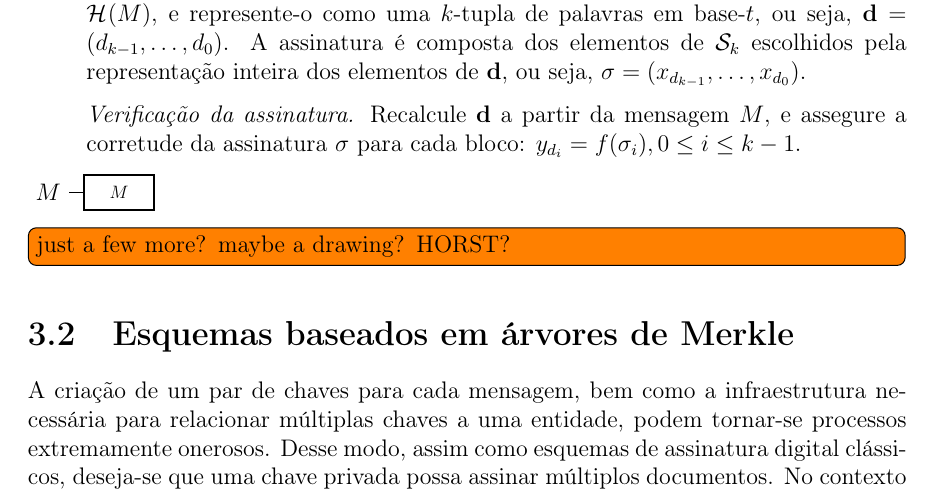
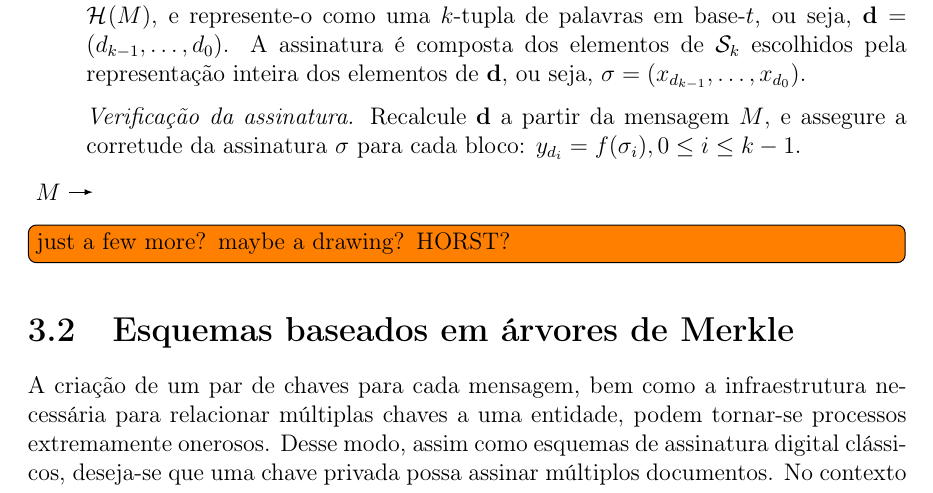
Before and after one commit to zambonin/bsc, a LaTeX document (bsc.tex): part of page 20 of 26, cut so that both start at the same text. Compiled offline with pdfLaTeX.

Commit message:
sharelatex: update bsc.tex to r13956

```diff
--- a/bsc.tex
+++ b/bsc.tex
@@ -1118,7 +1118,6 @@ A escola de $r$ não é diretamente discutida, visto que acredita-se que uma fun
 \begin{tikzpicture}
     \node (hm) at (-1.25, 0) {$M$};
     \draw[-latex] (hm) -- (sig);
-    \node[scale=0.75,draw,thick,minimum width=4em,minimum height=2em,fill=white] (p4) {$M$};
 \end{tikzpicture}
 
 \todo[inline]{just a few more? maybe a drawing? HORST?}
```
